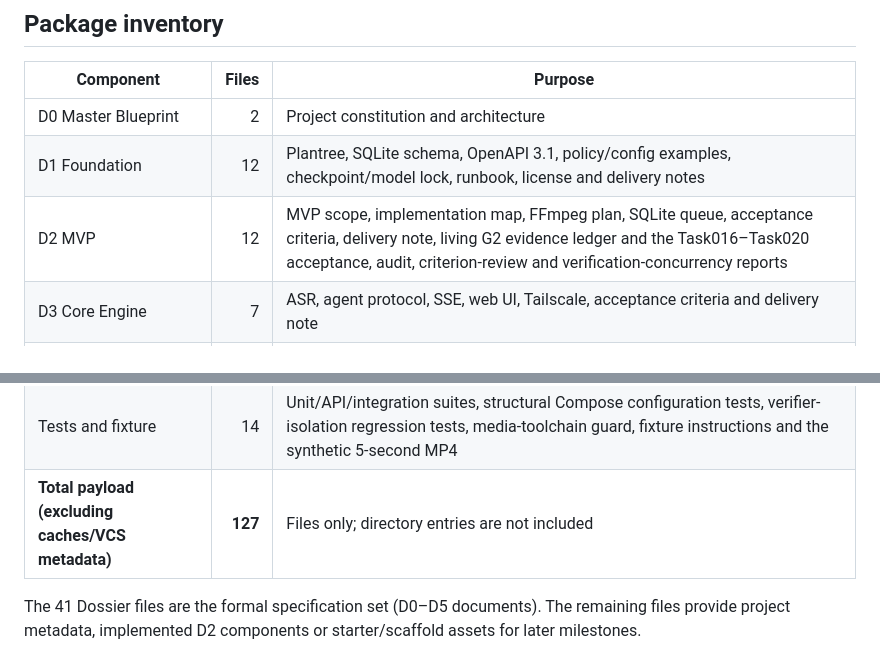
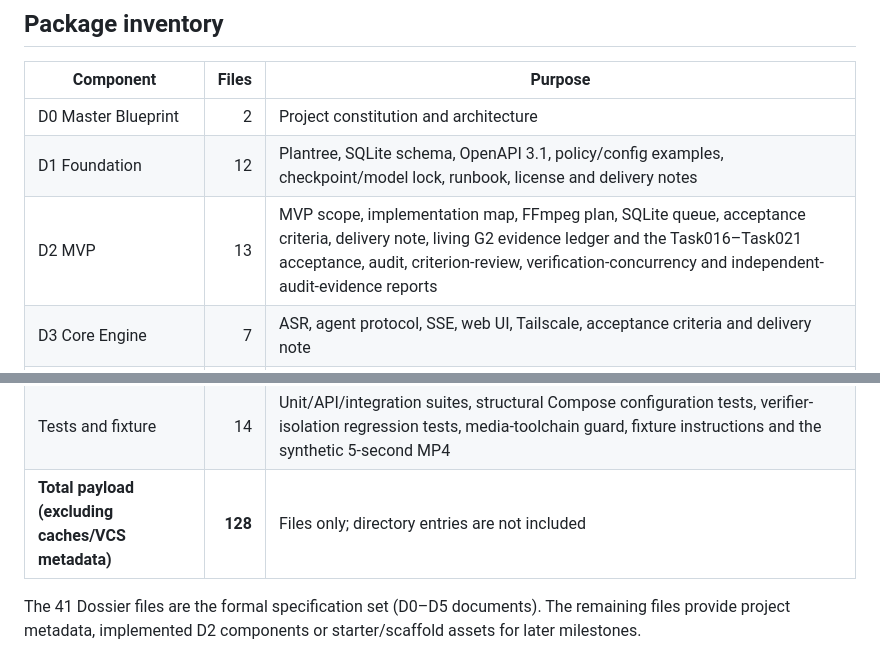
Before and after one commit to ayemen27200-dot/AetherFlow-Blueprint, a Markdown page: MANIFEST.md, 2 parts joined by grey strips. Drawn GitHub-style.

Commit message:
docs(manifest): count Task021 evidence report in D2 inventory (13 files, payload 128)
Co-authored-by: arena-agent <297053741+arena-agent@users.noreply.github.com>

```diff
--- a/MANIFEST.md
+++ b/MANIFEST.md
@@ -8,7 +8,7 @@
 |---|---:|---|
 | D0 Master Blueprint | 2 | Project constitution and architecture |
 | D1 Foundation | 12 | Plantree, SQLite schema, OpenAPI 3.1, policy/config examples, checkpoint/model lock, runbook, license and delivery notes |
-| D2 MVP | 12 | MVP scope, implementation map, FFmpeg plan, SQLite queue, acceptance criteria, delivery note, living G2 evidence ledger and the Task016–Task020 acceptance, audit, criterion-review and verification-concurrency reports |
+| D2 MVP | 13 | MVP scope, implementation map, FFmpeg plan, SQLite queue, acceptance criteria, delivery note, living G2 evidence ledger and the Task016–Task021 acceptance, audit, criterion-review, verification-concurrency and independent-audit-evidence reports |
 | D3 Core Engine | 7 | ASR, agent protocol, SSE, web UI, Tailscale, acceptance criteria and delivery note |
 | D4 Cloud Scale | 7 | ProPainter/mask policy, Modal, quota management, LiteLLM, Telegram, acceptance criteria and delivery note |
 | D5 Hardening | 7 | Test, security, accessibility, backup, CI/CD, release and delivery plans |
@@ -18,7 +18,7 @@
 | Docker deployment | 4 | Dockerfile, Caddy reverse proxy, Compose stack (with a real worker service) and `.dockerignore` |
 | Scripts | 9 | Phone/VPS installers, setup wizard, spec validator, JUnit summary, fixture generator, clean-host Compose verifier and reproducible long-media benchmark (+ package initializer) |
 | Tests and fixture | 14 | Unit/API/integration suites, structural Compose configuration tests, verifier-isolation regression tests, media-toolchain guard, fixture instructions and the synthetic 5-second MP4 |
-| **Total payload (excluding caches/VCS metadata)** | **127** | Files only; directory entries are not included |
+| **Total payload (excluding caches/VCS metadata)** | **128** | Files only; directory entries are not included |
 
 The 41 Dossier files are the formal specification set (D0–D5 documents). The remaining files provide project metadata, implemented D2 components or starter/scaffold assets for later milestones.
 
```
